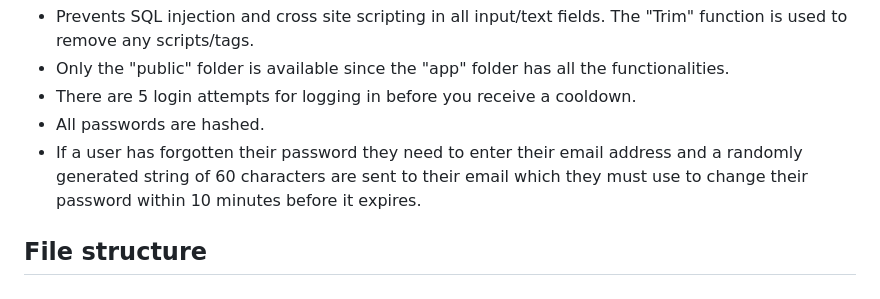
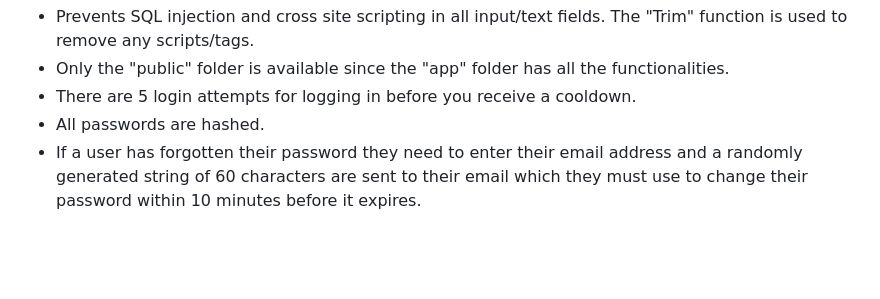
Before and after one commit to FredrikAndreHansen/PucciGames, a Markdown page: README.md, the part around the change. Drawn GitHub-style; blank space fills up the shorter version.

```diff
--- a/README.md
+++ b/README.md
@@ -39,5 +39,3 @@ The site has 5 functionalitites, Email, Posting Updates, Posting Assets, User Cr
 - There are 5 login attempts for logging in before you receive a cooldown.
 - All passwords are hashed.
 - If a user has forgotten their password they need to enter their email address and a randomly generated string of 60 characters are sent to their email which they must use to change their password within 10 minutes before it expires.
-
-## File structure
```
